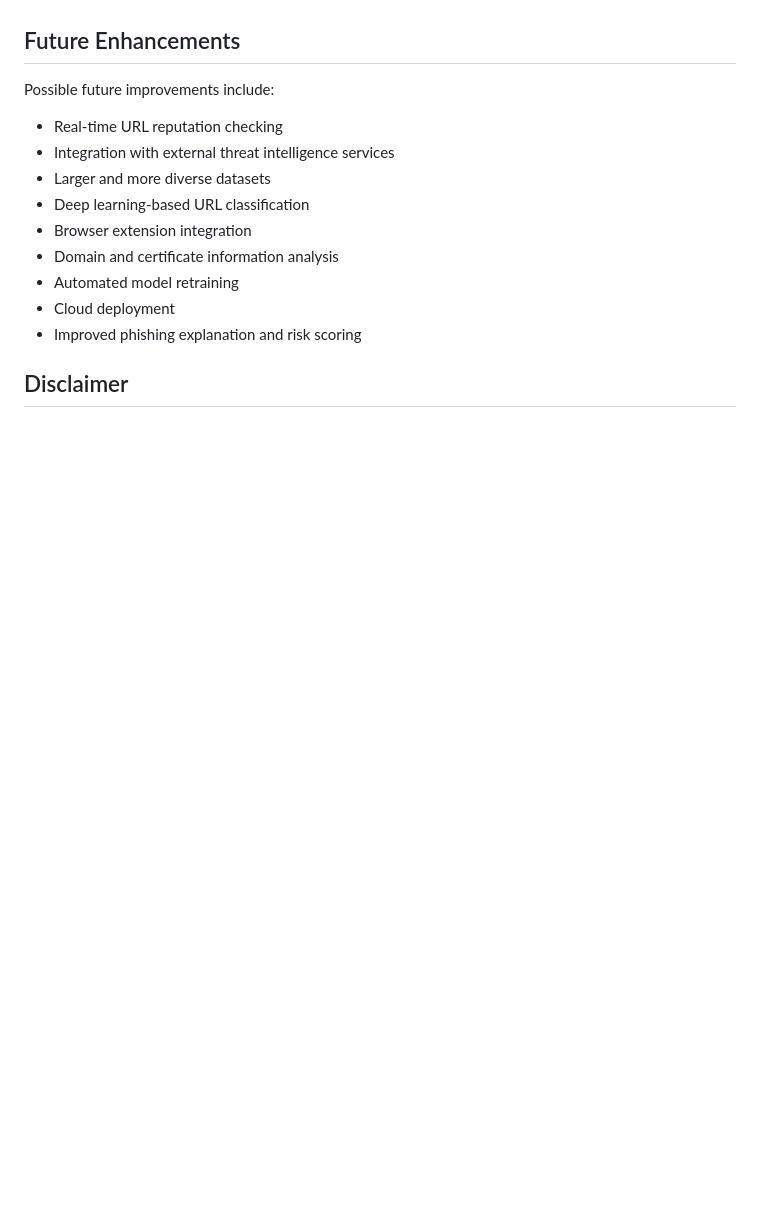
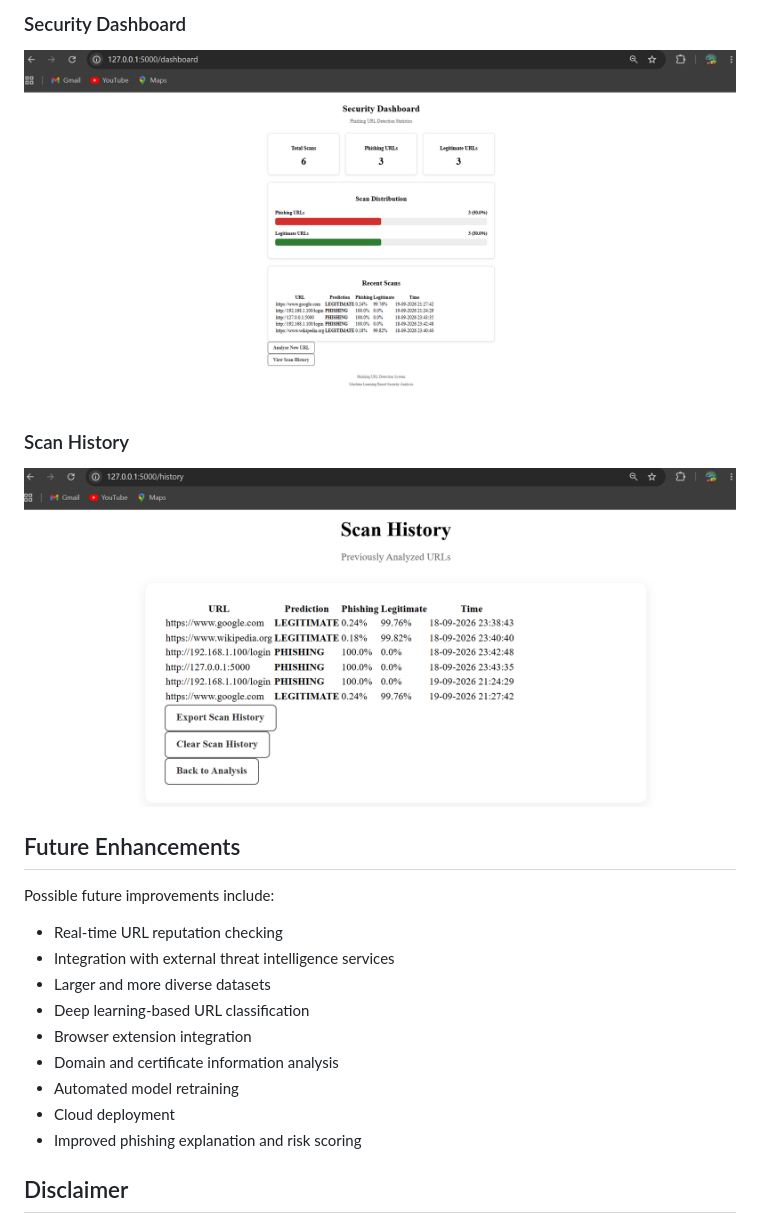
Before and after one commit to Sarangii4532/Phishing-URL-Detection-System, a Markdown page: README.md, the part around one of its changes. Rendered like a GitHub page; blank space fills up the shorter version.

```diff
--- a/README.md
+++ b/README.md
@@ -246,3 +260,10 @@ These reports help evaluate the machine learning model and understand the contri
+### Security Dashboard
+
+![Security Dashboard](screenshots/dashboard.png)
+
+### Scan History
+
+![Scan History](screenshots/scan-history.png)
 
 ## Future Enhancements
 
```
Also changed, not shown: other parts of README.md (+14 -0 lines).
